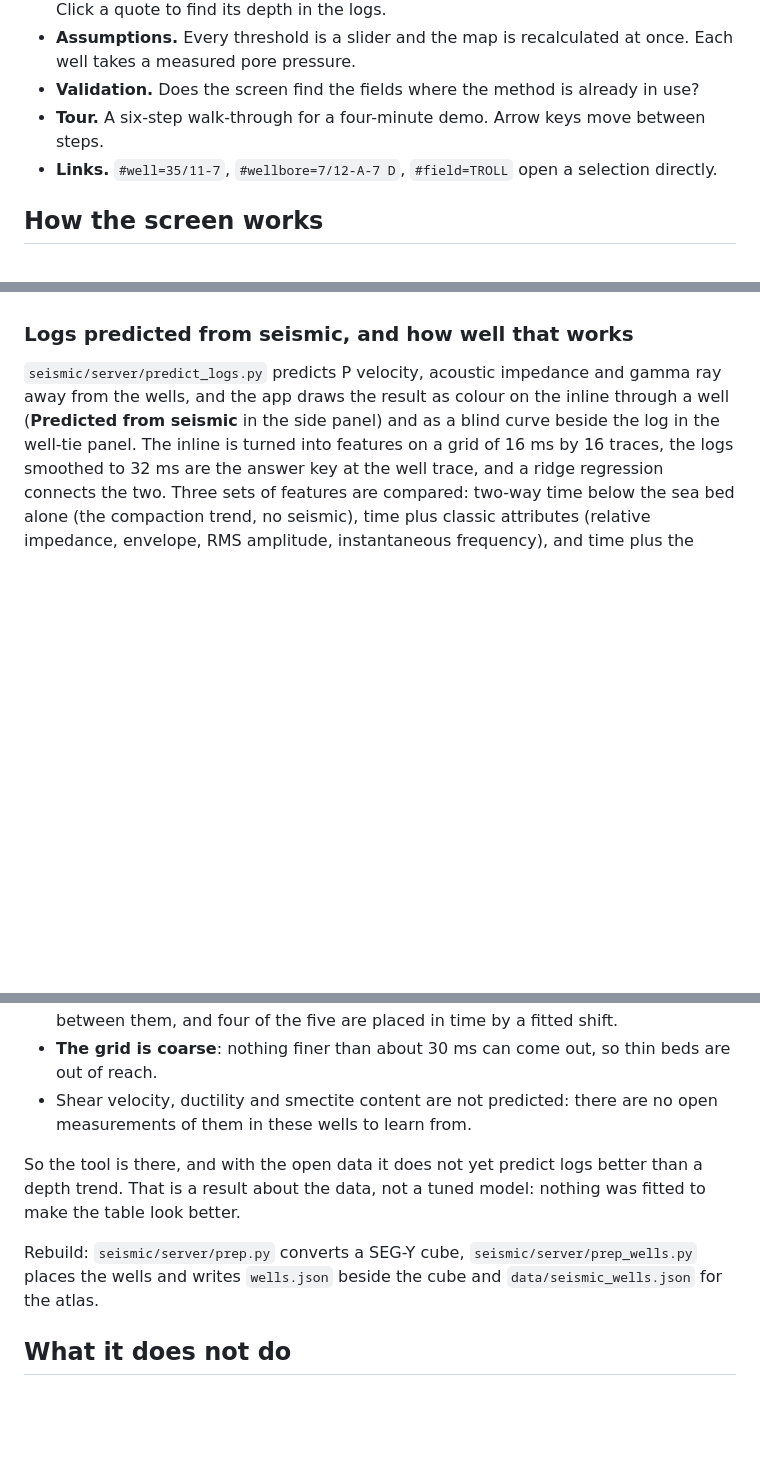
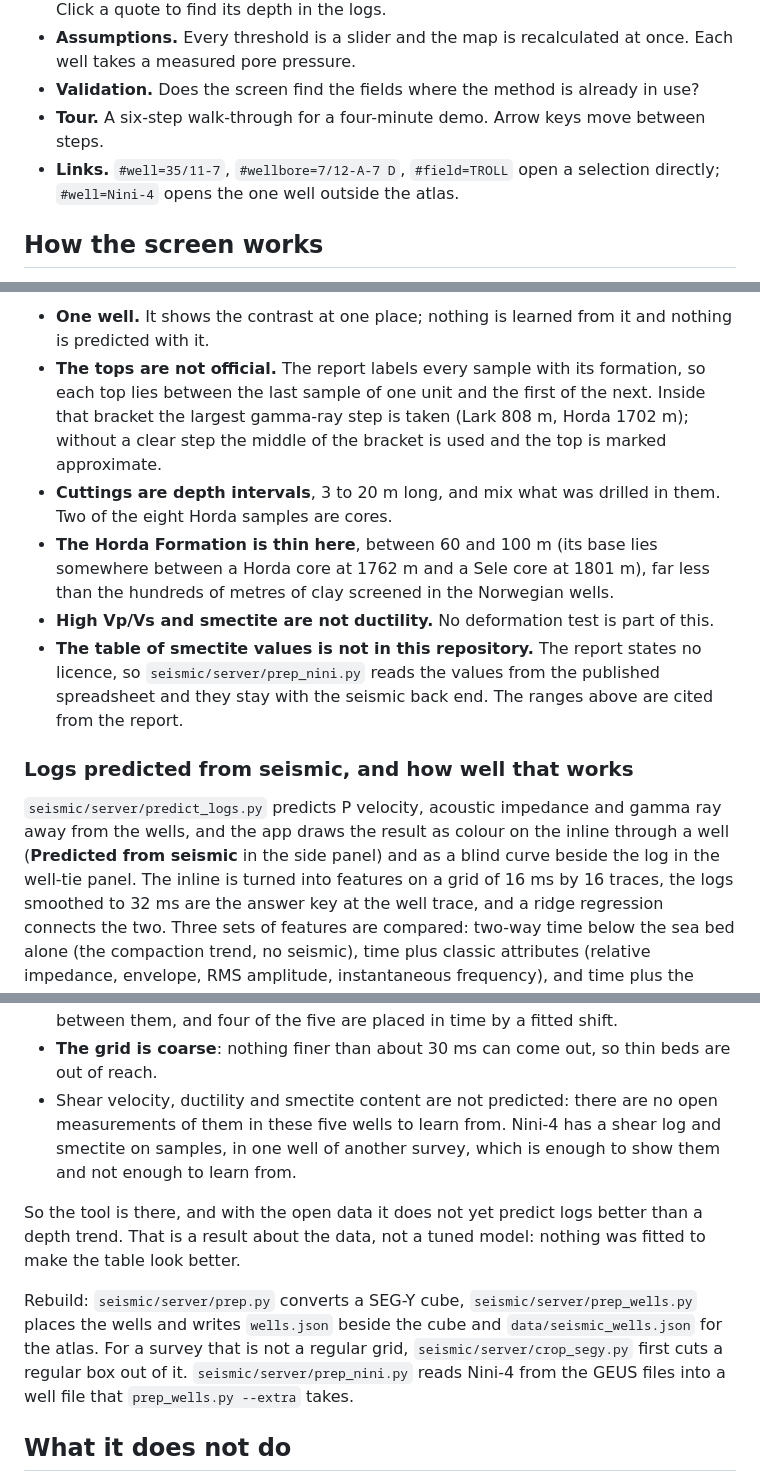
Before and after one commit to jeham3408/natures-plug, a Markdown page: README.md, 3 parts joined by grey strips. GitHub-like rendering; blank space fills up the shorter version.

```diff
--- a/README.md
+++ b/README.md
@@ -31,7 +31,7 @@ The seismic part also needs its Python back end and the seismic cubes, which sit
 - **Assumptions.** Every threshold is a slider and the map is recalculated at once. Each well takes a measured pore pressure.
 - **Validation.** Does the screen find the fields where the method is already in use?
 - **Tour.** A six-step walk-through for a four-minute demo. Arrow keys move between steps.
-- **Links.** `#well=35/11-7`, `#wellbore=7/12-A-7 D`, `#field=TROLL` open a selection directly.
+- **Links.** `#well=35/11-7`, `#wellbore=7/12-A-7 D`, `#field=TROLL` open a selection directly; `#well=Nini-4` opens the one well outside the atlas.
 
 ## How the screen works
 
@@ -138,3 +153,10 @@ What to keep in mind:
+- **One well.** It shows the contrast at one place; nothing is learned from it and nothing is predicted with it.
+- **The tops are not official.** The report labels every sample with its formation, so each top lies between the last sample of one unit and the first of the next. Inside that bracket the largest gamma-ray step is taken (Lark 808 m, Horda 1702 m); without a clear step the middle of the bracket is used and the top is marked approximate.
+- **Cuttings are depth intervals**, 3 to 20 m long, and mix what was drilled in them. Two of the eight Horda samples are cores.
+- **The Horda Formation is thin here**, between 60 and 100 m (its base lies somewhere between a Horda core at 1762 m and a Sele core at 1801 m), far less than the hundreds of metres of clay screened in the Norwegian wells.
+- **High Vp/Vs and smectite are not ductility.** No deformation test is part of this.
+- **The table of smectite values is not in this repository.** The report states no licence, so `seismic/server/prep_nini.py` reads the values from the published spreadsheet and they stay with the seismic back end. The ranges above are cited from the report.
+
 ### Logs predicted from seismic, and how well that works
 
 `seismic/server/predict_logs.py` predicts P velocity, acoustic impedance and gamma ray away from the wells, and the app draws the result as colour on the inline through a well (**Predicted from seismic** in the side panel) and as a blind curve beside the log in the well-tie panel. The inline is turned into features on a grid of 16 ms by 16 traces, the logs smoothed to 32 ms are the answer key at the well trace, and a ridge regression connects the two. Three sets of features are compared: two-way time below the sea bed alone (the compaction trend, no seismic), time plus classic attributes (relative impedance, envelope, RMS amplitude, instantaneous frequency), and time plus the patch embeddings of the NCS seismic foundation model ([Ordoñez et al. 2026](https://arxiv.org/abs/2603.23211); `NorskRegnesentralSTI/NCS-v1-2d-base`, Apache-2.0, frozen and not fine-tuned, 12 principal components).
@@ -153,11 +175,11 @@ What that says:
 - **For gamma ray nothing predicts well.** The NCS embeddings carry a weak signal: of what the trend misses, their part correlates 0.41 on average (0.01 to 0.73 over the wells; 0.30 for the classic attributes), but the error does not go down.
 - **Five wells in three areas is very little to learn from.** One of them is 300 km from the other four, the logs are of different vintages, gamma ray is not calibrated between them, and four of the five are placed in time by a fitted shift.
 - **The grid is coarse**: nothing finer than about 30 ms can come out, so thin beds are out of reach.
-- Shear velocity, ductility and smectite content are not predicted: there are no open measurements of them in these wells to learn from.
+- Shear velocity, ductility and smectite content are not predicted: there are no open measurements of them in these five wells to learn from. Nini-4 has a shear log and smectite on samples, in one well of another survey, which is enough to show them and not enough to learn from.
 
 So the tool is there, and with the open data it does not yet predict logs better than a depth trend. That is a result about the data, not a tuned model: nothing was fitted to make the table look better.
 
-Rebuild: `seismic/server/prep.py` converts a SEG-Y cube, `seismic/server/prep_wells.py` places the wells and writes `wells.json` beside the cube and `data/seismic_wells.json` for the atlas.
+Rebuild: `seismic/server/prep.py` converts a SEG-Y cube, `seismic/server/prep_wells.py` places the wells and writes `wells.json` beside the cube and `data/seismic_wells.json` for the atlas. For a survey that is not a regular grid, `seismic/server/crop_segy.py` first cuts a regular box out of it. `seismic/server/prep_nini.py` reads Nini-4 from the GEUS files into a well file that `prep_wells.py --extra` takes.
 
 ## What it does not do
 
```
Also changed, not shown: other parts of README.md (+18 -1 lines), docs/app-nini-4-on-seismic.jpg (added), 13 other files.
